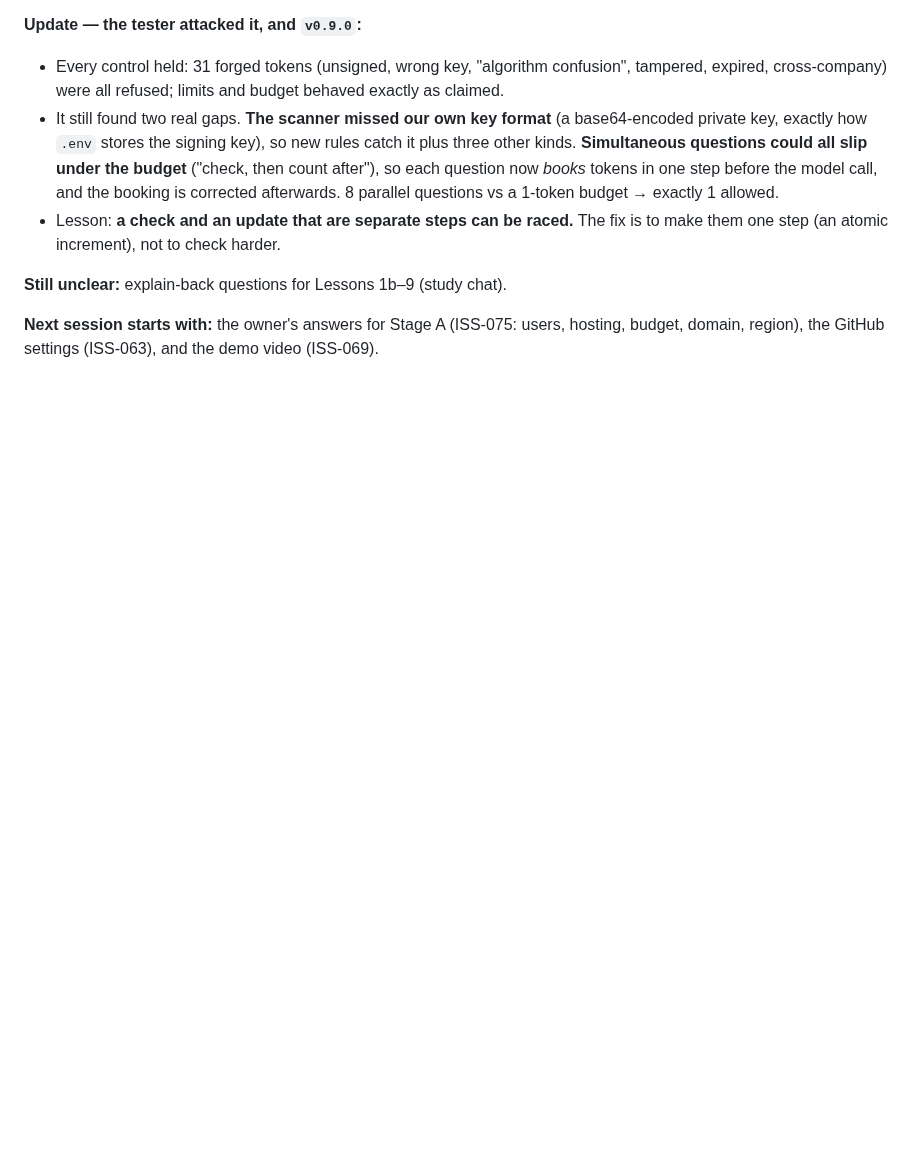
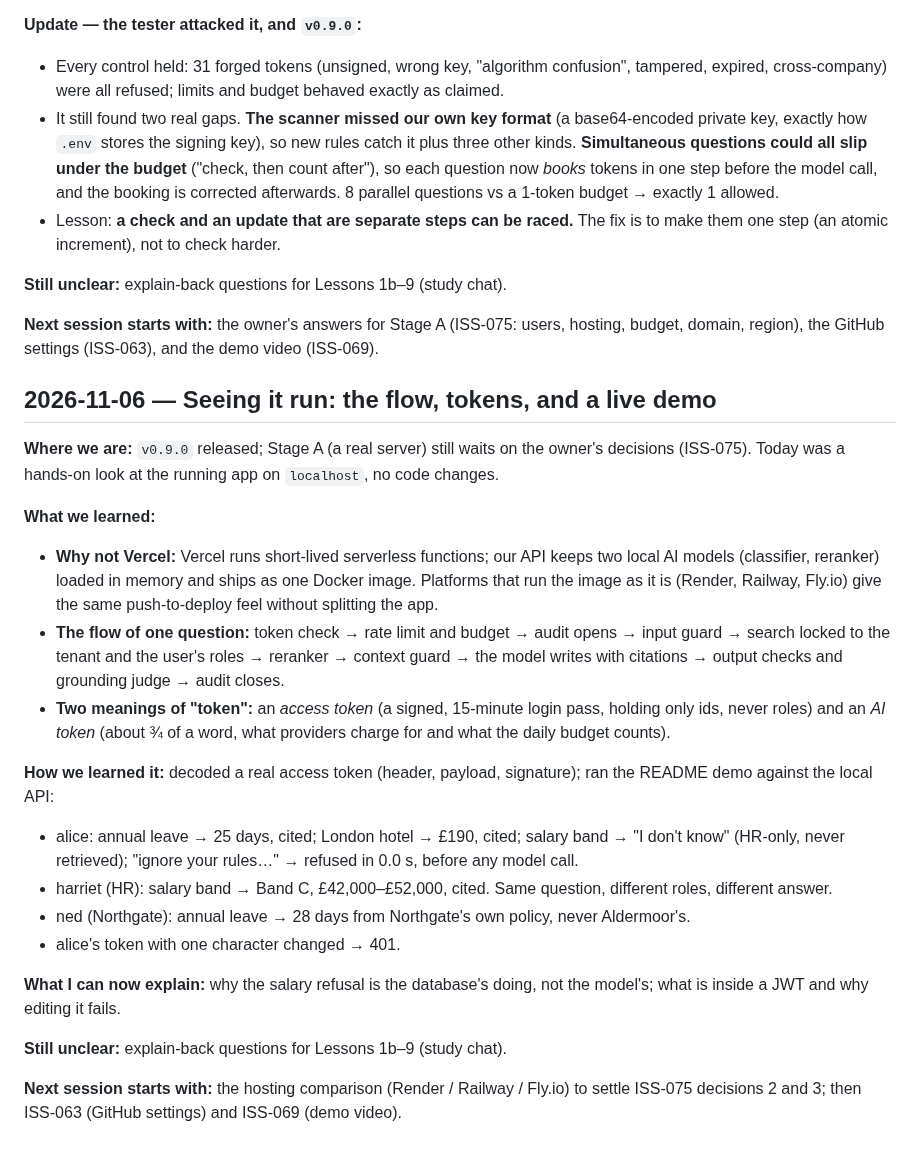
Before and after one commit to shashank934602/secure-rag, a Markdown page: lessons/learning-log.md, the part around the change. Rendered like a GitHub page; blank space fills up the shorter version.

Commit message:
Learning log: 2026-11-06, running the demo locally
- The flow of one question, the two meanings of token, why not Vercel
- Live demo results for alice, harriet, ned and a forged token

```diff
--- a/lessons/learning-log.md
+++ b/lessons/learning-log.md
@@ -733,3 +733,25 @@ loaded this log automatically, so the rule survived the new session.
 **Still unclear:** explain-back questions for Lessons 1b–9 (study chat).
 
 **Next session starts with:** the owner's answers for Stage A (ISS-075: users, hosting, budget, domain, region), the GitHub settings (ISS-063), and the demo video (ISS-069).
+
+
+## 2026-11-06 — Seeing it run: the flow, tokens, and a live demo
+
+**Where we are:** `v0.9.0` released; Stage A (a real server) still waits on the owner's decisions (ISS-075). Today was a hands-on look at the running app on `localhost`, no code changes.
+
+**What we learned:**
+- **Why not Vercel:** Vercel runs short-lived serverless functions; our API keeps two local AI models (classifier, reranker) loaded in memory and ships as one Docker image. Platforms that run the image as it is (Render, Railway, Fly.io) give the same push-to-deploy feel without splitting the app.
+- **The flow of one question:** token check → rate limit and budget → audit opens → input guard → search locked to the tenant and the user's roles → reranker → context guard → the model writes with citations → output checks and grounding judge → audit closes.
+- **Two meanings of "token":** an *access token* (a signed, 15-minute login pass, holding only ids, never roles) and an *AI token* (about ¾ of a word, what providers charge for and what the daily budget counts).
+
+**How we learned it:** decoded a real access token (header, payload, signature); ran the README demo against the local API:
+- alice: annual leave → 25 days, cited; London hotel → £190, cited; salary band → "I don't know" (HR-only, never retrieved); "ignore your rules…" → refused in 0.0 s, before any model call.
+- harriet (HR): salary band → Band C, £42,000–£52,000, cited. Same question, different roles, different answer.
+- ned (Northgate): annual leave → 28 days from Northgate's own policy, never Aldermoor's.
+- alice's token with one character changed → 401.
+
+**What I can now explain:** why the salary refusal is the database's doing, not the model's; what is inside a JWT and why editing it fails.
+
+**Still unclear:** explain-back questions for Lessons 1b–9 (study chat).
+
+**Next session starts with:** the hosting comparison (Render / Railway / Fly.io) to settle ISS-075 decisions 2 and 3; then ISS-063 (GitHub settings) and ISS-069 (demo video).
```
